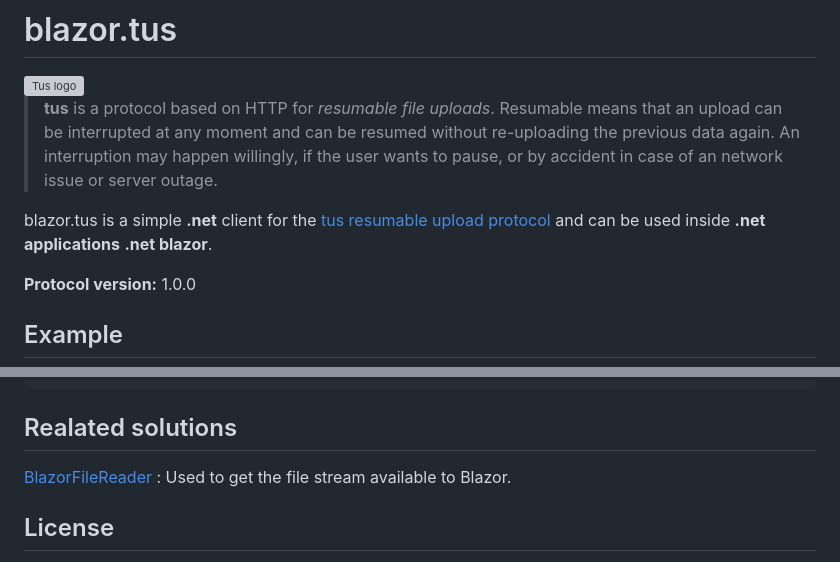
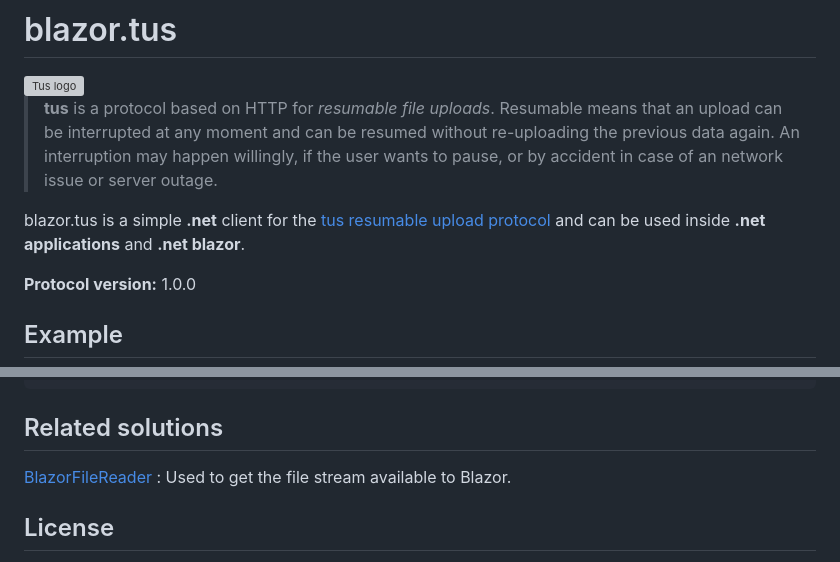
Before and after one commit to thsdmfwns/TusSharp, a Markdown page: readme.md, 2 parts joined by grey strips. Drawn GitHub-style; grey boxes are pictures that could not be loaded.

````diff
--- a/readme.md
+++ b/readme.md
@@ -8,7 +8,7 @@
 > the user wants to pause, or by accident in case of an network issue or server
 > outage.
 
-blazor.tus is a simple **.net** client for the [tus resumable upload protocol](http://tus.io) and can be used inside **.net applications** **.net blazor**.
+blazor.tus is a simple **.net** client for the [tus resumable upload protocol](http://tus.io) and can be used inside **.net applications** and **.net blazor**.
 
 **Protocol version:** 1.0.0
 
@@ -116,7 +116,7 @@ in Blazor
 }
 ```
 
-## Realated solutions
+## Related solutions
 
 [BlazorFileReader](https://github.com/Tewr/BlazorFileReader) : Used to get the file stream available to Blazor.
 
````
